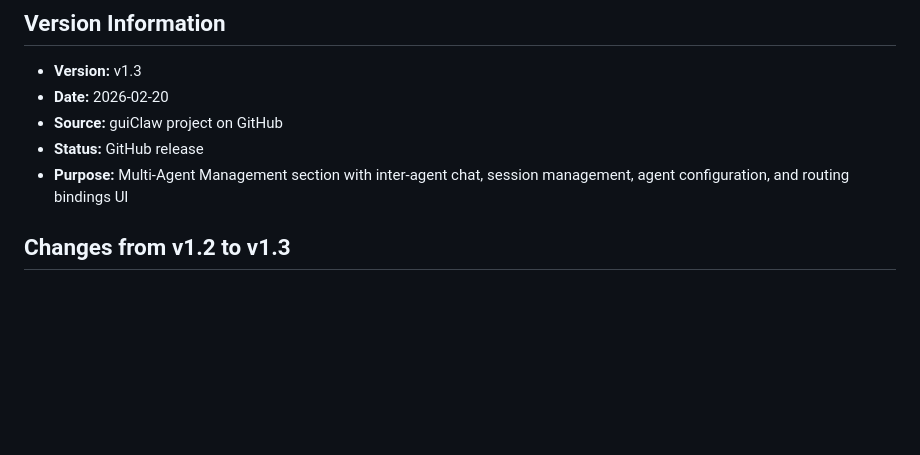
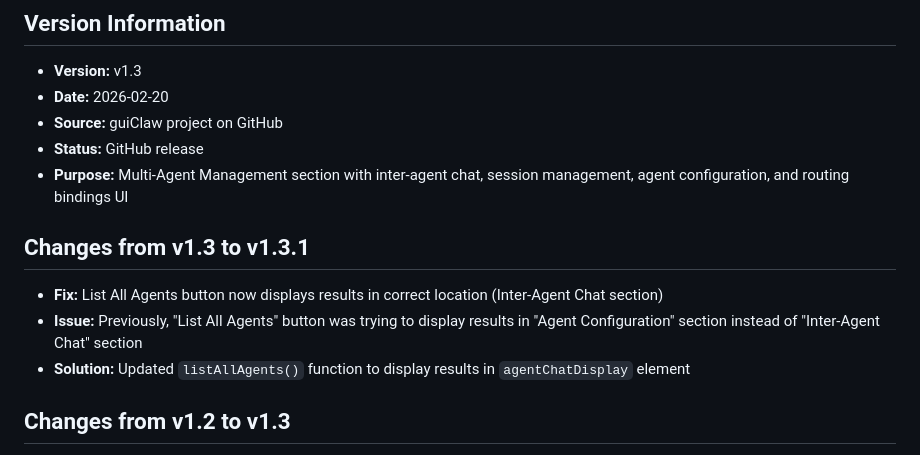
Before and after one commit to timckaubr/guiClaw, a Markdown page: VERSION.md, the part around the change. GitHub-like rendering; blank space fills up the shorter version.

```diff
--- a/VERSION.md
+++ b/VERSION.md
@@ -6,6 +6,11 @@
 - **Source:** guiClaw project on GitHub
 - **Status:** GitHub release
 - **Purpose:** Multi-Agent Management section with inter-agent chat, session management, agent configuration, and routing bindings UI
+
+## Changes from v1.3 to v1.3.1
+- **Fix:** List All Agents button now displays results in correct location (Inter-Agent Chat section)
+- **Issue:** Previously, "List All Agents" button was trying to display results in "Agent Configuration" section instead of "Inter-Agent Chat" section
+- **Solution:** Updated `listAllAgents()` function to display results in `agentChatDisplay` element
 
 ## Changes from v1.2 to v1.3
 - **Version:** Updated from v1.2 to v1.3 (Multi-Agent Management)
```
Also changed, not shown: README.md (+7 -2 lines).
